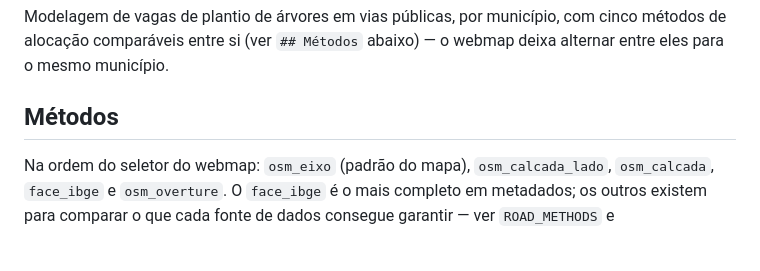
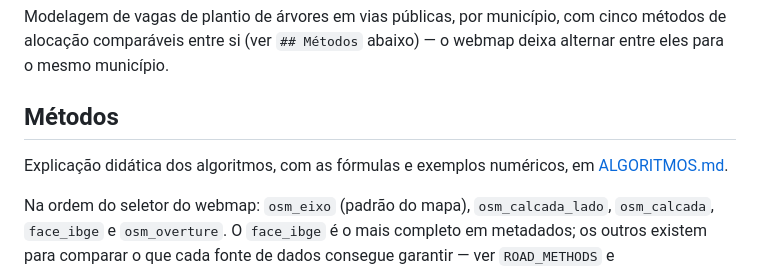
Before and after one commit to moisessalgado/ospm, a Markdown page: modeling/README.md, the part around the change. GitHub-like rendering; blank space fills up the shorter version.

```diff
--- a/modeling/README.md
+++ b/modeling/README.md
@@ -5,6 +5,9 @@ cinco métodos de alocação comparáveis entre si (ver `## Métodos` abaixo)
 o webmap deixa alternar entre eles para o mesmo município.
 
 ## Métodos
+
+Explicação didática dos algoritmos, com as fórmulas e exemplos numéricos, em
+[ALGORITMOS.md](ALGORITMOS.md).
 
 Na ordem do seletor do webmap: `osm_eixo` (padrão do mapa),
 `osm_calcada_lado`, `osm_calcada`, `face_ibge` e `osm_overture`. O
```
Also changed, not shown: README.md (+3 -1 lines), modeling/ALGORITMOS.md (added, +591 -0 lines).
